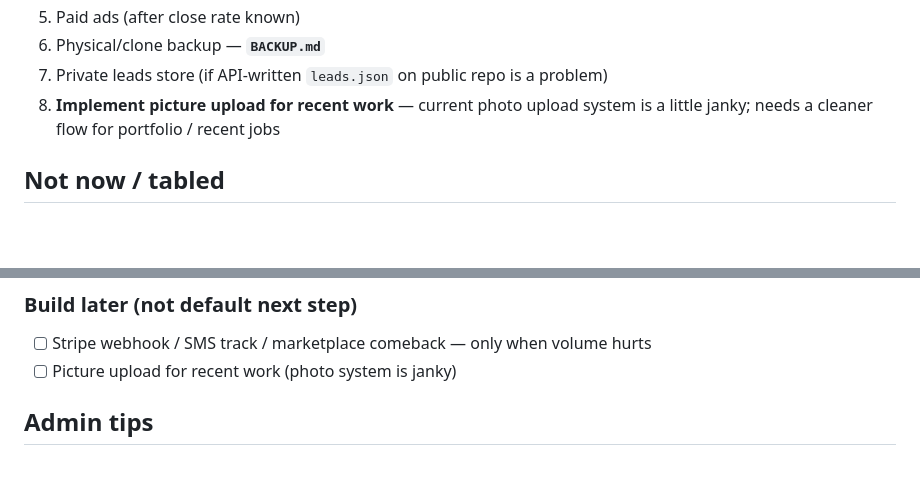
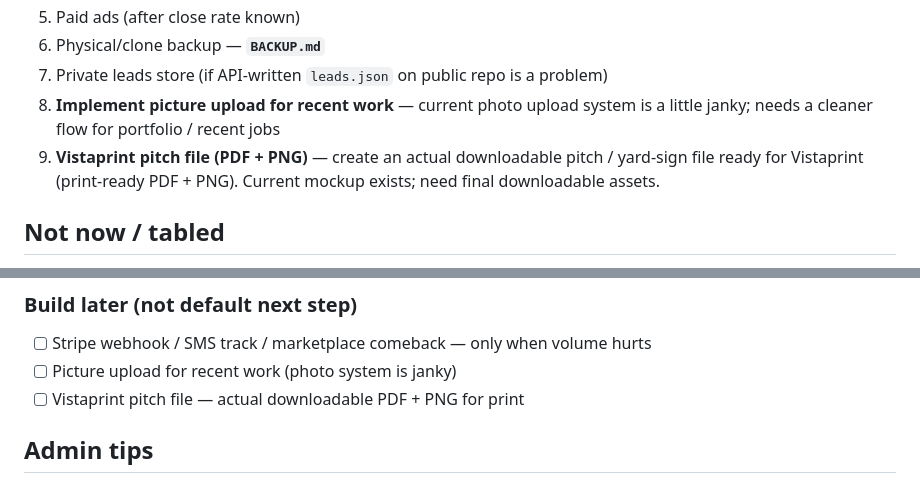
Before and after one commit to jkillen5150/BlackRabbitApp2026, a Markdown page: PROJECT_STATUS.md, 2 parts joined by grey strips. GitHub-like rendering; blank space fills up the shorter version.

Commit message:
Add TODO: create downloadable Vistaprint-ready pitch file (PDF + PNG)

```diff
--- a/PROJECT_STATUS.md
+++ b/PROJECT_STATUS.md
@@ -109,6 +109,7 @@ Last updated: 2026-07-27 (evening) · **tabled for reading / distribution**
 6. Physical/clone backup — **`BACKUP.md`**
 7. Private leads store (if API-written `leads.json` on public repo is a problem)
 8. **Implement picture upload for recent work** — current photo upload system is a little janky; needs a cleaner flow for portfolio / recent jobs
+9. **Vistaprint pitch file (PDF + PNG)** — create an actual downloadable pitch / yard-sign file ready for Vistaprint (print-ready PDF + PNG). Current mockup exists; need final downloadable assets.
 
 ## Not now / tabled
 - Native app
@@ -152,6 +153,7 @@ Last updated: 2026-07-27 (evening) · **tabled for reading / distribution**
 ### Build later (not default next step)
 - [ ] Stripe webhook / SMS track / marketplace comeback — only when volume hurts
 - [ ] Picture upload for recent work (photo system is janky)
+- [ ] Vistaprint pitch file — actual downloadable PDF + PNG for print
 
 ## Admin tips
 - Lead token = `LEAD_ADMIN_TOKEN` → **Save on this device**
```
